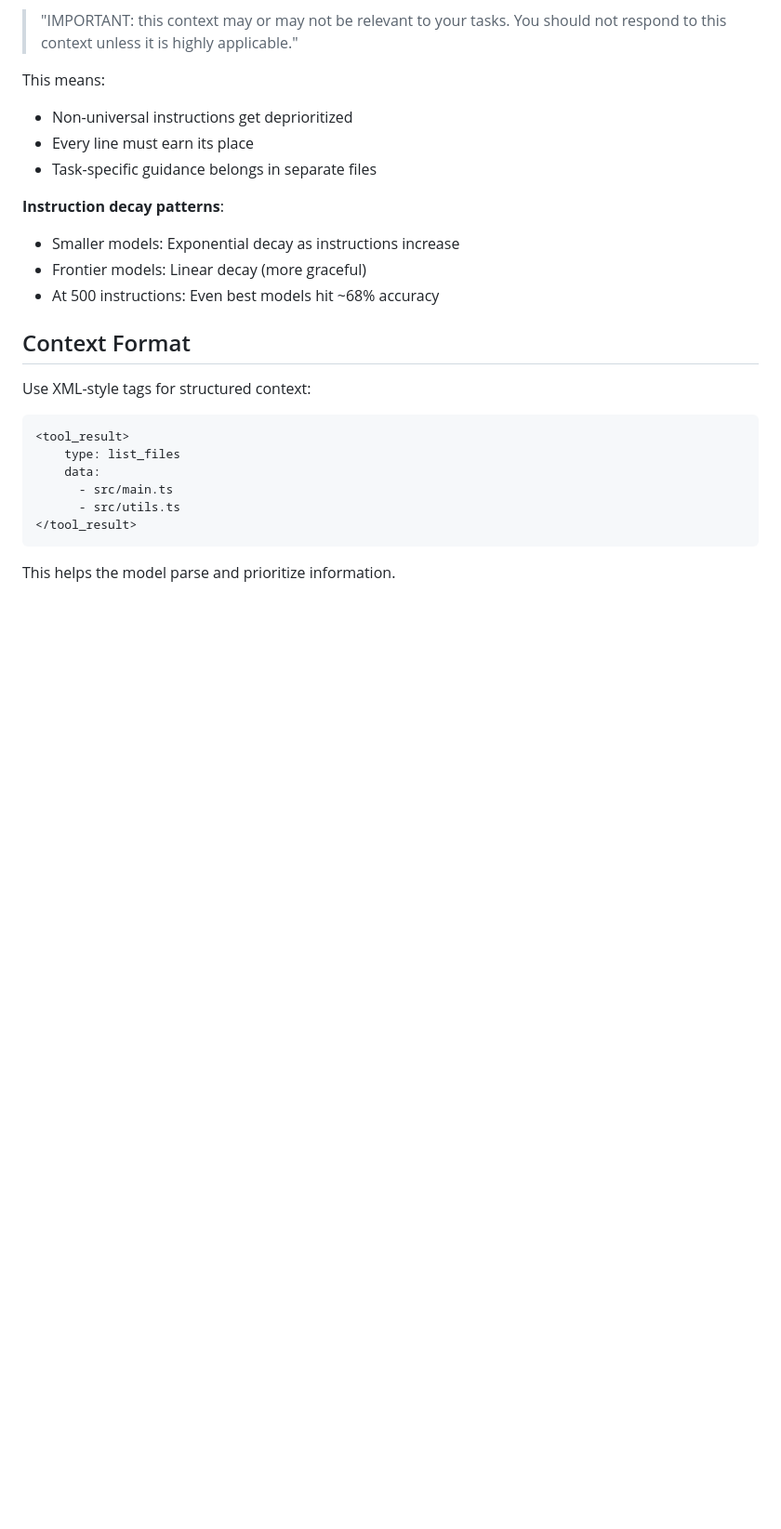
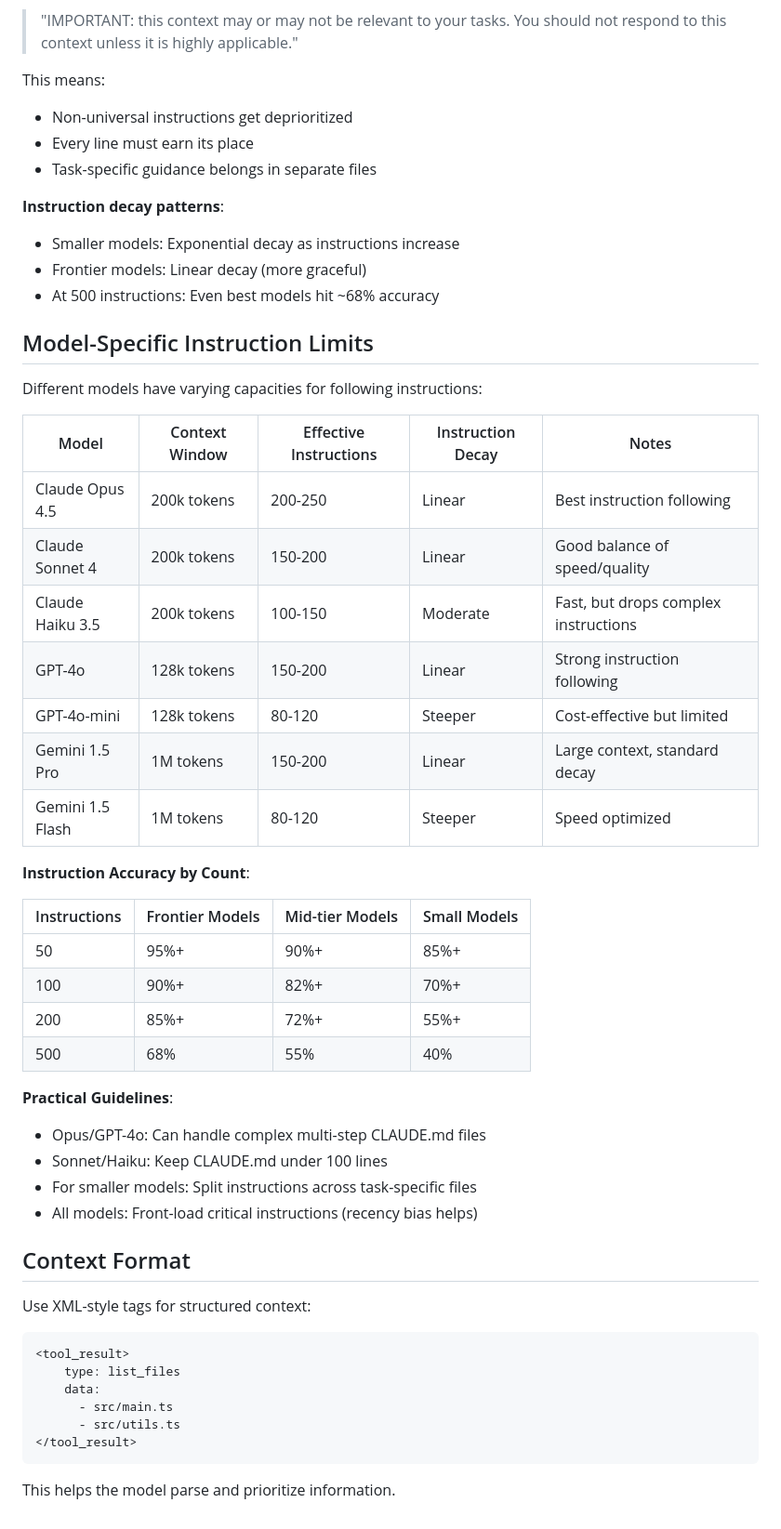
Before and after one commit to austinrhea/Workbench, a Markdown page: agent_docs/context.md, the part around one of its changes. Shown at 93% size. GitHub-like rendering; blank space fills up the shorter version.

```diff
--- a/agent_docs/context.md
+++ b/agent_docs/context.md
@@ -192,6 +234,35 @@ This means:
 - Frontier models: Linear decay (more graceful)
 - At 500 instructions: Even best models hit ~68% accuracy
 
+## Model-Specific Instruction Limits
+
+Different models have varying capacities for following instructions:
+
+| Model | Context Window | Effective Instructions | Instruction Decay | Notes |
+|-------|----------------|------------------------|-------------------|-------|
+| Claude Opus 4.5 | 200k tokens | 200-250 | Linear | Best instruction following |
+| Claude Sonnet 4 | 200k tokens | 150-200 | Linear | Good balance of speed/quality |
+| Claude Haiku 3.5 | 200k tokens | 100-150 | Moderate | Fast, but drops complex instructions |
+| GPT-4o | 128k tokens | 150-200 | Linear | Strong instruction following |
+| GPT-4o-mini | 128k tokens | 80-120 | Steeper | Cost-effective but limited |
+| Gemini 1.5 Pro | 1M tokens | 150-200 | Linear | Large context, standard decay |
+| Gemini 1.5 Flash | 1M tokens | 80-120 | Steeper | Speed optimized |
+
+**Instruction Accuracy by Count**:
+
+| Instructions | Frontier Models | Mid-tier Models | Small Models |
+|--------------|-----------------|-----------------|--------------|
+| 50 | 95%+ | 90%+ | 85%+ |
+| 100 | 90%+ | 82%+ | 70%+ |
+| 200 | 85%+ | 72%+ | 55%+ |
+| 500 | 68% | 55% | 40% |
+
+**Practical Guidelines**:
+- Opus/GPT-4o: Can handle complex multi-step CLAUDE.md files
+- Sonnet/Haiku: Keep CLAUDE.md under 100 lines
+- For smaller models: Split instructions across task-specific files
+- All models: Front-load critical instructions (recency bias helps)
+
 ## Context Format
 
 Use XML-style tags for structured context:
```
Also changed, not shown: other parts of agent_docs/context.md (+42 -0 lines), agent_docs/principles.md (+79 -0 lines).
